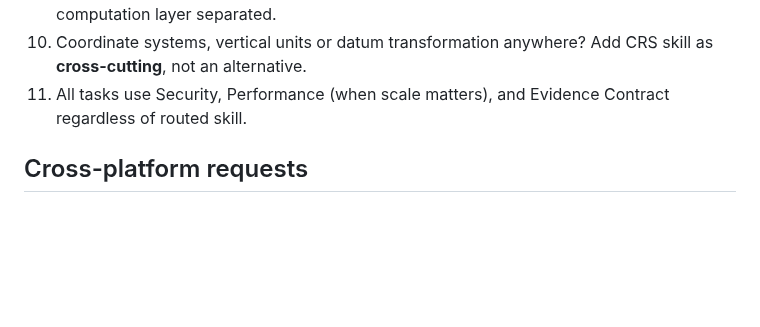
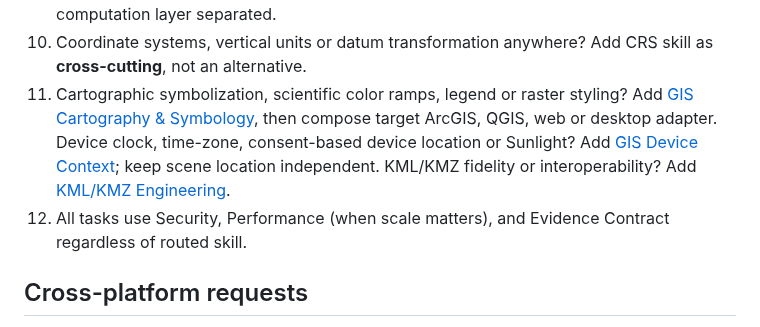
Before and after one commit to ahmadibrahim4geo/GIS-Development-Skills, a Markdown page: references/agent-decision-tree.md, the part around the change. GitHub-like rendering; blank space fills up the shorter version.

Commit message:
Wire cartography and device-context skills into references/agent-decision-tree.md

```diff
--- a/references/agent-decision-tree.md
+++ b/references/agent-decision-tree.md
@@ -14,7 +14,8 @@ Select **the delivery target**, not just the programming language. The general [
 8. GIS data repositories, catalogs or provider directories? **Find source index:** data catalogs; **find individual provider:** data discovery. For STAC natural-language search add GeoAI agent engineering only when needed. GIS data or live services? **Find provider:** data discovery. **Use HTTP endpoints:** API integration, quotas, auth and provenance. Hosted WMS map tiles aren't necessarily analysis rasters.
 9. GIS AI agent or automation? Route to **Geospatial AI Agents** for safe tools, confirmation and evidence. DEM, river networks, terrain or point-cloud work? Add **Terrain / Hydrology / LiDAR**. GIS desktop standalone? Use Desktop skill, with a renderer and spatial computation layer separated.
 10. Coordinate systems, vertical units or datum transformation anywhere? Add CRS skill as **cross-cutting**, not an alternative.
-11. All tasks use Security, Performance (when scale matters), and Evidence Contract regardless of routed skill.
+11. Cartographic symbolization, scientific color ramps, legend or raster styling? Add [GIS Cartography & Symbology](../skills/gis-cartography-symbology/SKILL.md), then compose target ArcGIS, QGIS, web or desktop adapter. Device clock, time-zone, consent-based device location or Sunlight? Add [GIS Device Context](../skills/gis-device-context/SKILL.md); keep scene location independent. KML/KMZ fidelity or interoperability? Add [KML/KMZ Engineering](../skills/kml-kmz-engineering/SKILL.md).
+12. All tasks use Security, Performance (when scale matters), and Evidence Contract regardless of routed skill.
 
 ## Cross-platform requests
 
```
